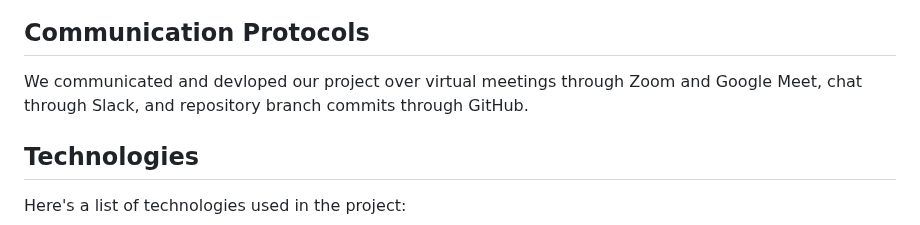
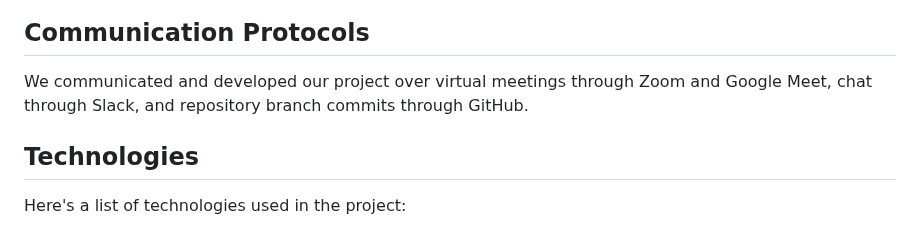
Before and after one commit to samwallach7/NHL_Analysis, a Markdown page: README.md, the part around one of its changes. GitHub-like rendering.

```diff
--- a/README.md
+++ b/README.md
@@ -147,5 +156,5 @@ In the early years of the National Hockey League, the majority of the profession
 ## Communication Protocols
-We communicated and devloped our project over virtual meetings through Zoom and Google Meet, chat through Slack, and repository branch commits through GitHub.
+We communicated and developed our project over virtual meetings through Zoom and Google Meet, chat through Slack, and repository branch commits through GitHub.
 
 ## Technologies
 
```
Also changed, not shown: other parts of README.md (+10 -1 lines).
